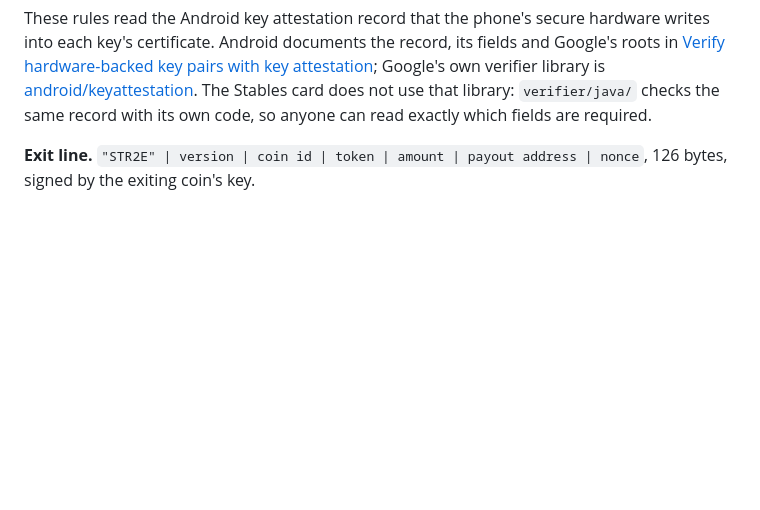
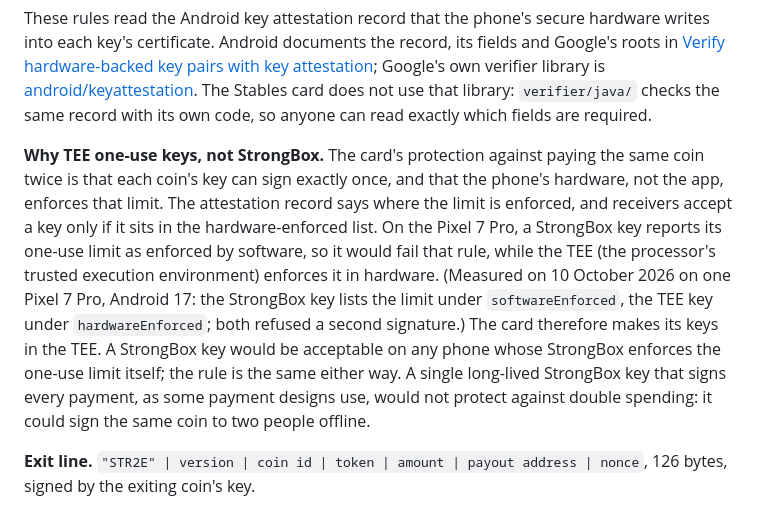
Before and after one commit to StablesCouncil/stables-card-evidence, a Markdown page: README.md, the part around the change. Rendered like a GitHub page; blank space fills up the shorter version.

Commit message:
Explain why the card's keys are TEE one-use keys, not StrongBox.
On the Pixel 7 Pro the StrongBox key reports its one-use limit as enforced by
software, while the TEE enforces it in hardware; the card's protection
against paying a coin twice needs the hardware limit. A single reusable key
would not protect against double spending.

Co-Authored-By: Claude Opus 5.5 <noreply@anthropic.com>

```diff
--- a/README.md
+++ b/README.md
@@ -133,6 +133,8 @@ The byte formats are fixed in the design ([trace-design section 13](docs/trace-d
 **Key attestation rules.** A key is accepted only if its certificate chain reaches a pinned Google attestation root, and its attestation says: secure hardware (not software), usage count limit 1 in hardware, generated in hardware, EC P-256 signing key, bootloader locked, verified boot with the maker's key or a pinned GrapheneOS key.
 
 These rules read the Android key attestation record that the phone's secure hardware writes into each key's certificate. Android documents the record, its fields and Google's roots in [Verify hardware-backed key pairs with key attestation](https://developer.android.com/privacy-and-security/security-key-attestation); Google's own verifier library is [android/keyattestation](https://github.com/android/keyattestation). The Stables card does not use that library: `verifier/java/` checks the same record with its own code, so anyone can read exactly which fields are required.
+
+**Why TEE one-use keys, not StrongBox.** The card's protection against paying the same coin twice is that each coin's key can sign exactly once, and that the phone's hardware, not the app, enforces that limit. The attestation record says where the limit is enforced, and receivers accept a key only if it sits in the hardware-enforced list. On the Pixel 7 Pro, a StrongBox key reports its one-use limit as enforced by software, so it would fail that rule, while the TEE (the processor's trusted execution environment) enforces it in hardware. (Measured on 10 October 2026 on one Pixel 7 Pro, Android 17: the StrongBox key lists the limit under `softwareEnforced`, the TEE key under `hardwareEnforced`; both refused a second signature.) The card therefore makes its keys in the TEE. A StrongBox key would be acceptable on any phone whose StrongBox enforces the one-use limit itself; the rule is the same either way. A single long-lived StrongBox key that signs every payment, as some payment designs use, would not protect against double spending: it could sign the same coin to two people offline.
 
 **Exit line.** `"STR2E" | version | coin id | token | amount | payout address | nonce`, 126 bytes, signed by the exiting coin's key.
 
```
